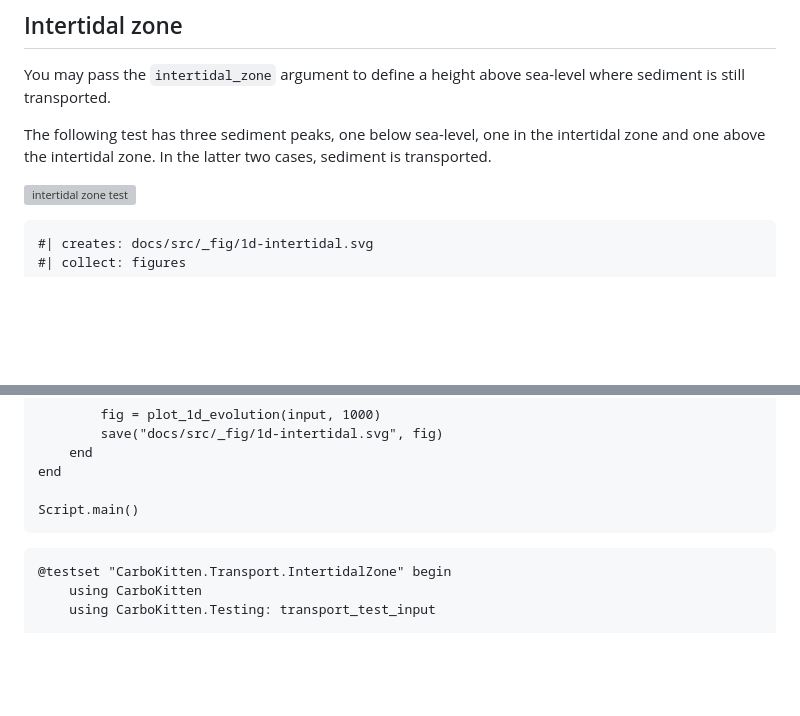
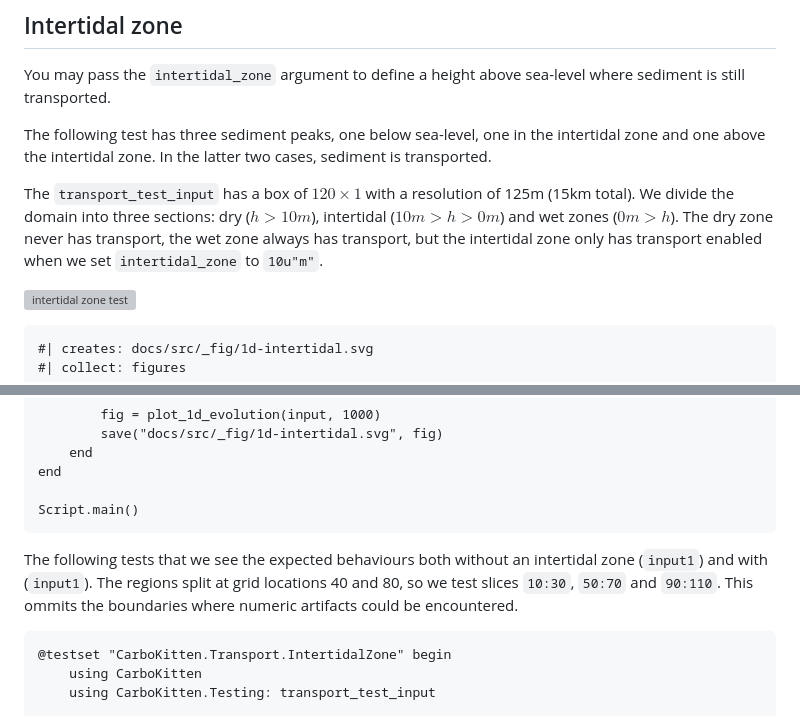
Before and after one commit to MindTheGap-ERC/CarboKitten.jl, a Markdown page: docs/src/active-layer-transport.md, 2 parts joined by grey strips. Drawn GitHub-style; blank space fills up the shorter version; grey boxes are pictures that could not be loaded.

Commit message:
add some context to the intertidal zone unit tests

````diff
--- a/docs/src/active-layer-transport.md
+++ b/docs/src/active-layer-transport.md
@@ -696,6 +696,9 @@ You may pass the `intertidal_zone` argument to define a height above sea-level w
 
 The following test has three sediment peaks, one below sea-level, one in the intertidal zone and one above the intertidal zone. In the latter two cases, sediment is transported.
 
+The `transport_test_input` has a box of $120 \times 1$ with a resolution of 125m (15km total).
+We divide the domain into three sections: dry ($h > 10m$), intertidal ($10m > h > 0m$) and wet zones ($0m > h$). The dry zone never has transport, the wet zone always has transport, but the intertidal zone only has transport enabled when we set `intertidal_zone` to `10u"m"`.
+
 ![intertidal zone test](fig/1d-intertidal.svg)
 
 ``` {.julia .task file=examples/transport/1d-intertidal-zone.jl}
@@ -740,6 +743,8 @@ end
 
 Script.main()
 ```
+
+The following tests that we see the expected behaviours both without an intertidal zone (`input1`) and with (`input1`). The regions split at grid locations 40 and 80, so we test slices `10:30`, `50:70` and `90:110`. This ommits the boundaries where numeric artifacts could be encountered.
 
 ``` {.julia file=test/Transport/IntertidalZoneSpec.jl}
 @testset "CarboKitten.Transport.IntertidalZone" begin
````
